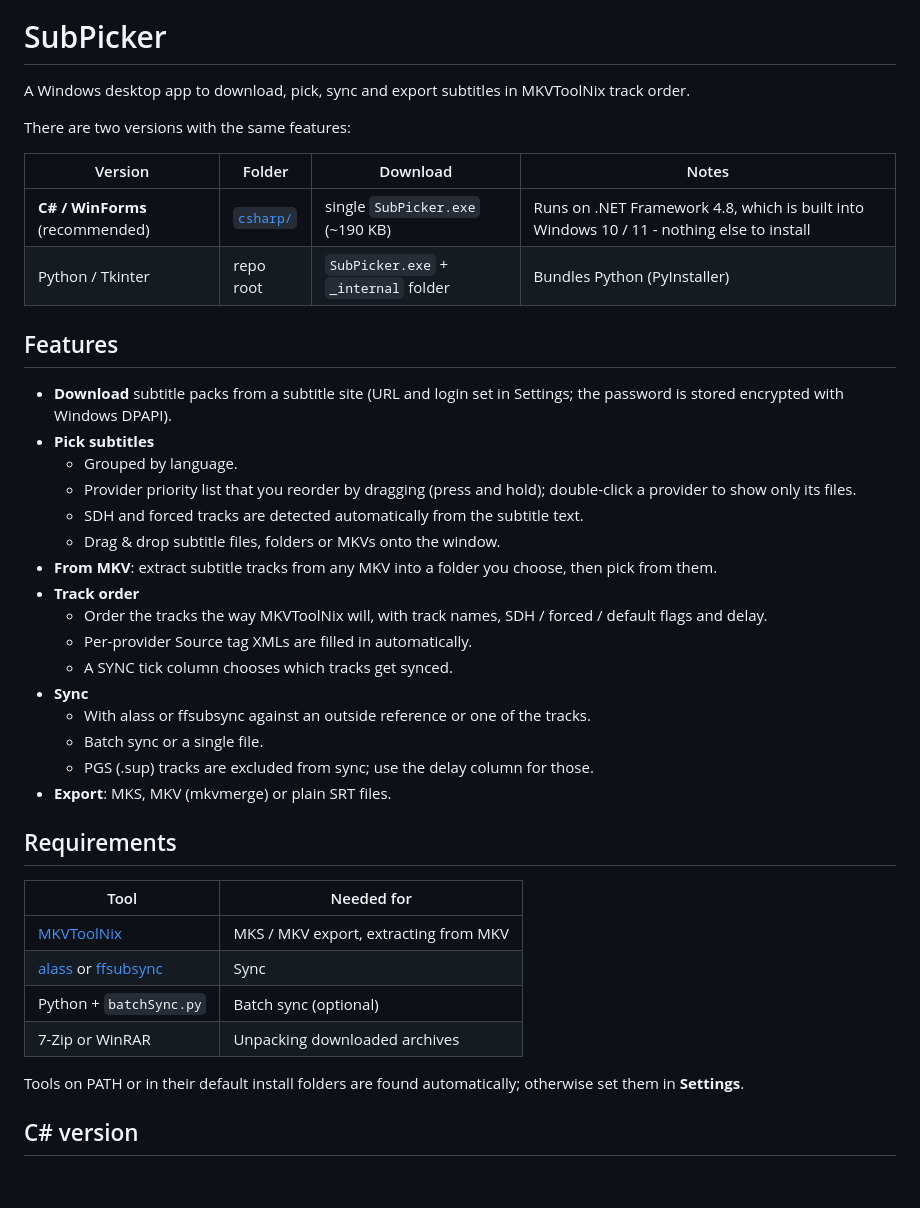
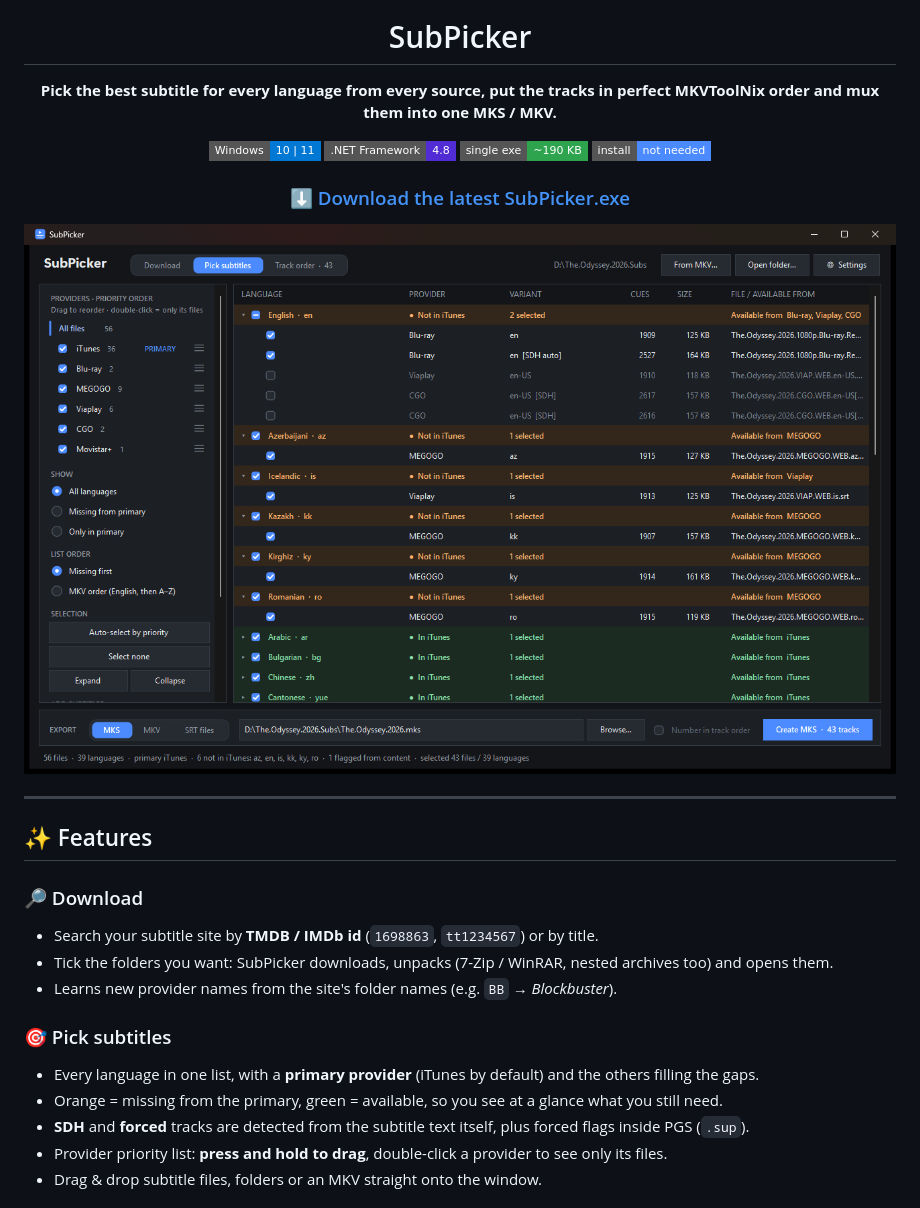
Before and after one commit to aegon0x/SubPicker, a Markdown page: README.md, the part around one of its changes. Drawn GitHub-style; pictures changed too: docs/pick.png (added); badges without logos; blank space fills up the shorter version.

Commit message:
C# only: move the app to the repo root, remove the Python version, new README with screenshots

```diff
--- a/README.md
+++ b/README.md
@@ -1,43 +5,31 @@
 # SubPicker
 
-A Windows desktop app to download, pick, sync and export subtitles in MKVToolNix track order.
+**Pick the best subtitle for every language from every source, put the tracks in perfect MKVToolNix order and mux them into one MKS / MKV.**
 
-There are two versions with the same features:
+![Windows 10 / 11](https://img.shields.io/badge/Windows-10%20%7C%2011-0078D4?style=flat-square&logo=windows&logoColor=white)
+![.NET Framework 4.8](https://img.shields.io/badge/.NET%20Framework-4.8-512BD4?style=flat-square&logo=dotnet&logoColor=white)
+![Single exe](https://img.shields.io/badge/single%20exe-~190%20KB-2ea44f?style=flat-square)
+![No install](https://img.shields.io/badge/install-not%20needed-4b8bff?style=flat-square)
 
-| Version | Folder | Download | Notes |
-|---|---|---|---|
-| **C# / WinForms** (recommended) | [`csharp/`](csharp) | single `SubPicker.exe` (~190 KB) | Runs on .NET Framework 4.8, which is built into Windows 10 / 11 - nothing else to install |
-| Python / Tkinter | repo root | `SubPicker.exe` + `_internal` folder | Bundles Python (PyInstaller) |
+### [⬇️ Download the latest SubPicker.exe](../../releases/latest)
 
-## Features
+<img src="docs/pick.png" alt="Pick subtitles" width="900">
 
-- **Download** subtitle packs from a subtitle site (URL and login set in Settings; the password is stored encrypted with Windows DPAPI).
-- **Pick subtitles**
-  - Grouped by language.
-  - Provider priority list that you reorder by dragging (press and hold); double-click a provider to show only its files.
-  - SDH and forced tracks are detected automatically from the subtitle text.
-  - Drag & drop subtitle files, folders or MKVs onto the window.
-- **From MKV**: extract subtitle tracks from any MKV into a folder you choose, then pick from them.
-- **Track order**
-  - Order the tracks the way MKVToolNix will, with track names, SDH / forced / default flags and delay.
-  - Per-provider Source tag XMLs are filled in automatically.
-  - A SYNC tick column chooses which tracks get synced.
-- **Sync**
-  - With alass or ffsubsync against an outside reference or one of the tracks.
-  - Batch sync or a single file.
-  - PGS (.sup) tracks are excluded from sync; use the delay column for those.
-- **Export**: MKS, MKV (mkvmerge) or plain SRT files.
+</div>
 
-## Requirements
+---
 
-| Tool | Needed for |
-|---|---|
-| [MKVToolNix](https://mkvtoolnix.download/) | MKS / MKV export, extracting from MKV |
-| [alass](https://github.com/kaegi/alass) or [ffsubsync](https://github.com/smacke/ffsubsync) | Sync |
-| Python + `batchSync.py` | Batch sync (optional) |
-| 7-Zip or WinRAR | Unpacking downloaded archives |
+## ✨ Features
 
-Tools on PATH or in their default install folders are found automatically; otherwise set them in **Settings**.
+### 🔎 Download
+- Search your subtitle site by **TMDB / IMDb id** (`1698863`, `tt1234567`) or by title.
+- Tick the folders you want: SubPicker downloads, unpacks (7-Zip / WinRAR, nested archives too) and opens them.
+- Learns new provider names from the site's folder names (e.g. `BB` → *Blockbuster*).
 
-## C# version
+### 🎯 Pick subtitles
+- Every language in one list, with a **primary provider** (iTunes by default) and the others filling the gaps.
+- Orange = missing from the primary, green = available, so you see at a glance what you still need.
+- **SDH** and **forced** tracks are detected from the subtitle text itself, plus forced flags inside PGS (`.sup`).
+- Provider priority list: **press and hold to drag**, double-click a provider to see only its files.
+- Drag & drop subtitle files, folders or an MKV straight onto the window.
 
```
Also changed, not shown: other parts of README.md (+85 -14 lines), docs/extract.png (added), docs/logo.png (added), docs/track-order.png (added), 25 other files.
